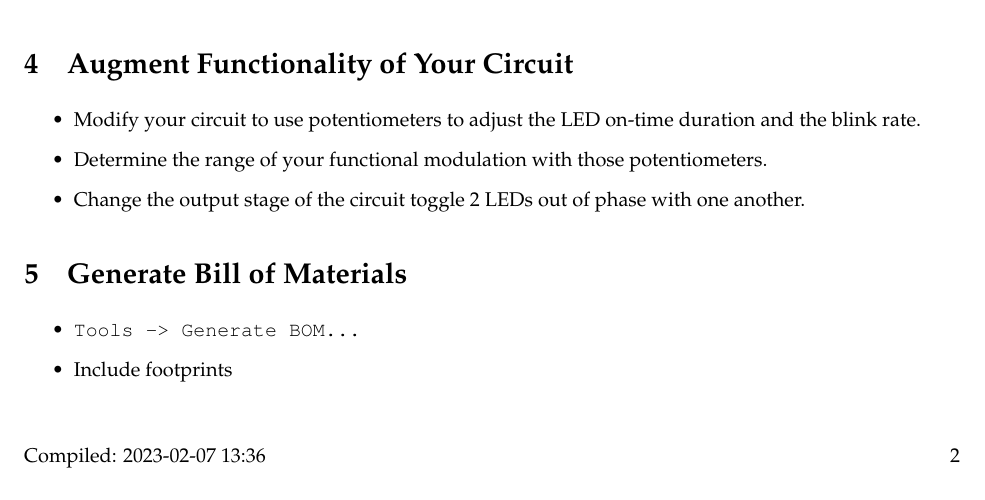
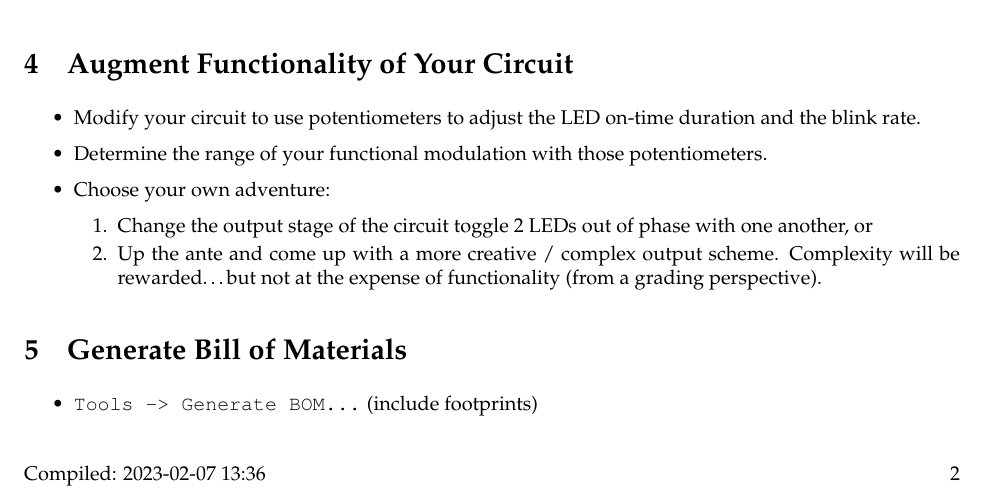
Before and after one commit to mlp6/MedTech-Prototyping-Skills, a LaTeX document (labs/05-Prep-Schematic-4-PCB/Prototyping-S23-05-Lab-Prep-Schematic-4-PCB.tex): part of page 2 of 2, cut so that both start at the same text. Compiled offline with pdfLaTeX.

Commit message:
add option for more complex output

```diff
--- a/labs/05-Prep-Schematic-4-PCB/Prototyping-S23-05-Lab-Prep-Schematic-4-PCB.tex
+++ b/labs/05-Prep-Schematic-4-PCB/Prototyping-S23-05-Lab-Prep-Schematic-4-PCB.tex
@@ -67,14 +67,19 @@
 \begin{itemize}
     \item Modify your circuit to use potentiometers to adjust the LED on-time duration and the blink rate.
     \item Determine the range of your functional modulation with those potentiometers.
-    \item Change the output stage of the circuit toggle 2 LEDs out of phase
-        with one another.
+    \item Choose your own adventure:
+    \begin{enumerate}
+        \item Change the output stage of the circuit toggle 2 LEDs out of phase
+            with one another, or
+        \item Up the ante and come up with a more creative / complex output
+            scheme.  Complexity will be rewarded\dots but not at the expense of
+            functionality (from a grading perspective).
+    \end{enumerate}
 \end{itemize}
 
 \section{Generate Bill of Materials}
 
 \begin{itemize}
-    \item \texttt{Tools -> Generate BOM\dots}
-    \item Include footprints
+    \item \texttt{Tools -> Generate BOM\dots} (include footprints)
 \end{itemize}
 \end{document}
```
